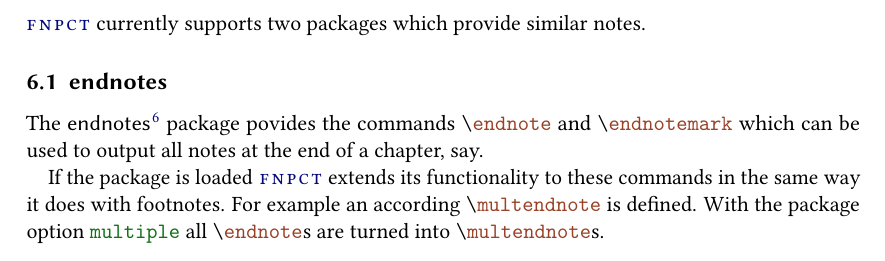
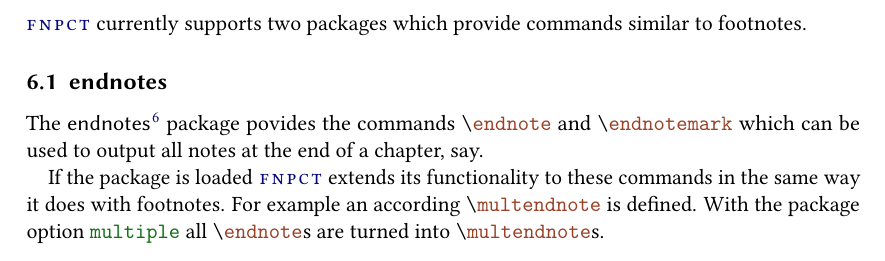
Before and after one commit to cgnieder/fnpct, a LaTeX document (fnpct_en.tex): part of page 10 of 12, cut so that both start at the same text. The pictures show the PDF file fnpct_en.pdf that the author committed with the source.

Commit message:
update documentation

```diff
--- a/fnpct_en.tex
+++ b/fnpct_en.tex
@@ -372,7 +372,7 @@ In case of \key{punct-after}{true}:
 
 \newpage
 \section{Other notes}
-\fnpct currently supports two packages which provide similar notes.
+\fnpct currently supports two packages which provide commands similar to footnotes.
 \subsection{endnotes}\secidx{endnotes}
 The \paket{endnotes} package povides the commands \cmd{endnote} and \cmd{endnotemark}
 which can be used to output all notes at the end of a chapter, say.
```
Also changed, not shown: fnpct_en.pdf.
